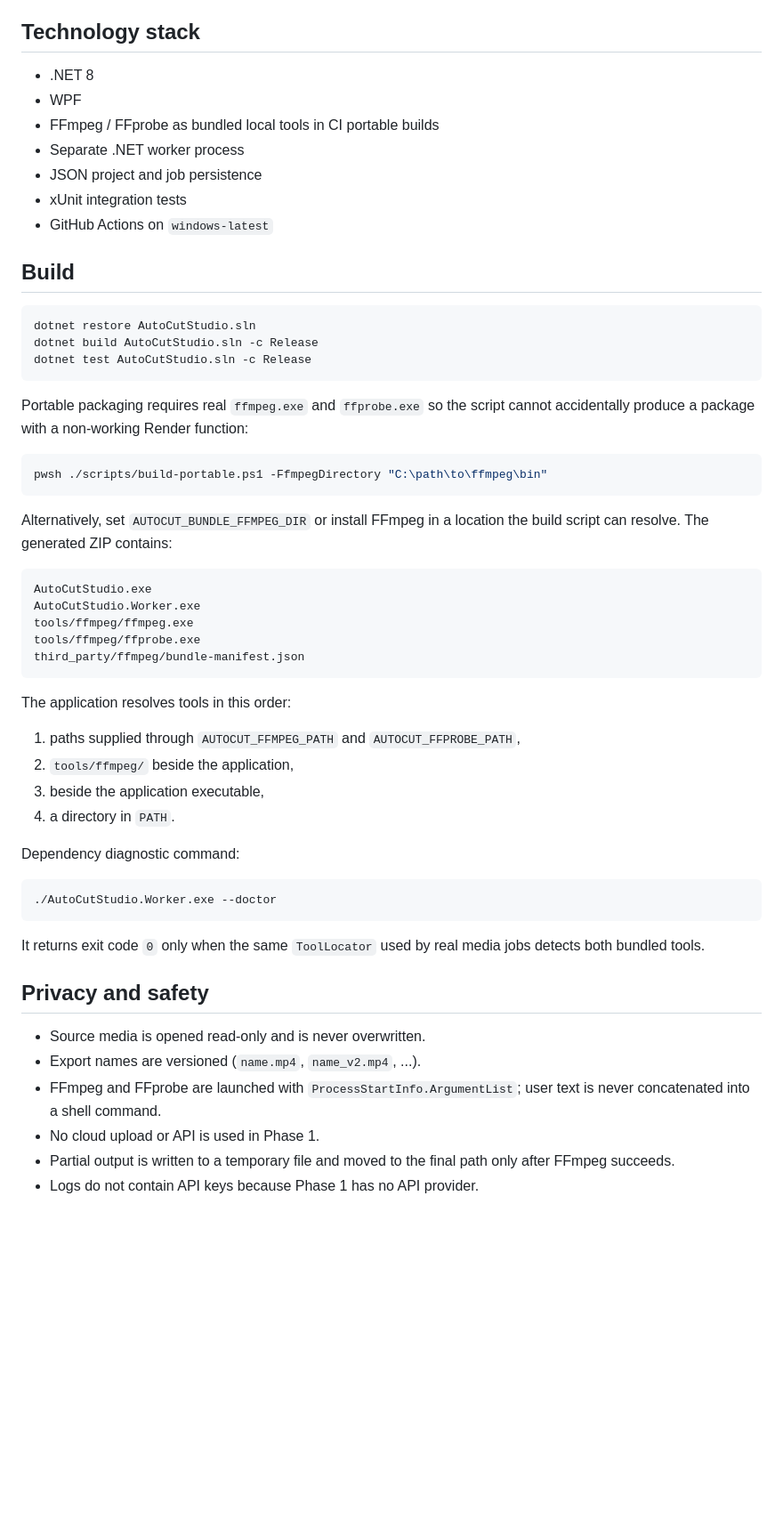
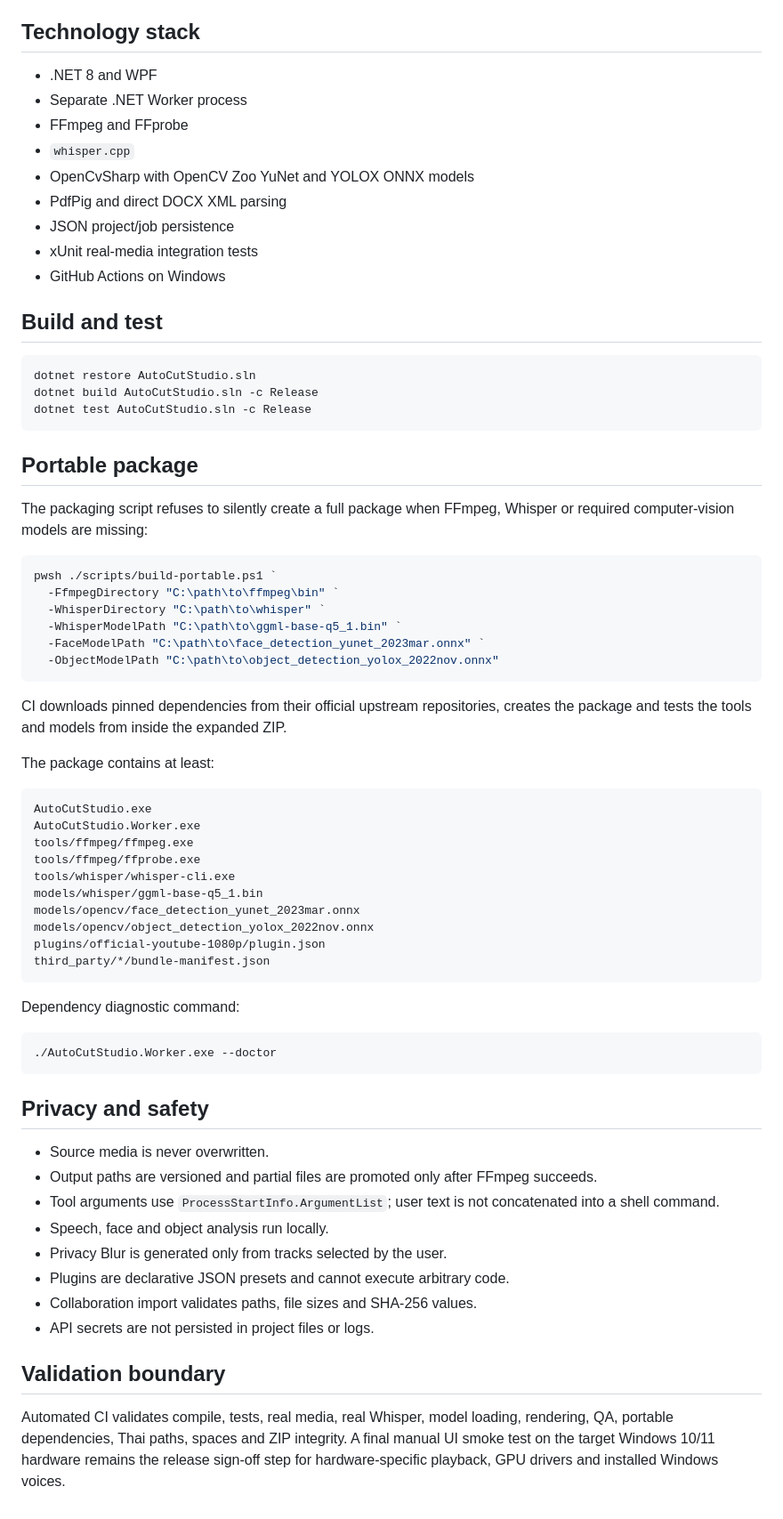
Before and after one commit to thanawat150/VideoCut, a Markdown page: README.md, the part around one of its changes. Shown at 89% size. Rendered like a GitHub page; blank space fills up the shorter version.

````diff
--- a/README.md
+++ b/README.md
@@ -31,15 +65,17 @@ See:
 
 ## Technology stack
 
-- .NET 8
-- WPF
-- FFmpeg / FFprobe as bundled local tools in CI portable builds
-- Separate .NET worker process
-- JSON project and job persistence
-- xUnit integration tests
-- GitHub Actions on `windows-latest`
+- .NET 8 and WPF
+- Separate .NET Worker process
+- FFmpeg and FFprobe
+- `whisper.cpp`
+- OpenCvSharp with OpenCV Zoo YuNet and YOLOX ONNX models
+- PdfPig and direct DOCX XML parsing
+- JSON project/job persistence
+- xUnit real-media integration tests
+- GitHub Actions on Windows
 
-## Build
+## Build and test
 
 ```powershell
 dotnet restore AutoCutStudio.sln
@@ -47,28 +83,35 @@ dotnet build AutoCutStudio.sln -c Release
 dotnet test AutoCutStudio.sln -c Release
 ```
 
-Portable packaging requires real `ffmpeg.exe` and `ffprobe.exe` so the script cannot accidentally produce a package with a non-working Render function:
+## Portable package
+
+The packaging script refuses to silently create a full package when FFmpeg, Whisper or required computer-vision models are missing:
 
 ```powershell
-pwsh ./scripts/build-portable.ps1 -FfmpegDirectory "C:\path\to\ffmpeg\bin"
+pwsh ./scripts/build-portable.ps1 `
+  -FfmpegDirectory "C:\path\to\ffmpeg\bin" `
+  -WhisperDirectory "C:\path\to\whisper" `
+  -WhisperModelPath "C:\path\to\ggml-base-q5_1.bin" `
+  -FaceModelPath "C:\path\to\face_detection_yunet_2023mar.onnx" `
+  -ObjectModelPath "C:\path\to\object_detection_yolox_2022nov.onnx"
 ```
 
-Alternatively, set `AUTOCUT_BUNDLE_FFMPEG_DIR` or install FFmpeg in a location the build script can resolve. The generated ZIP contains:
+CI downloads pinned dependencies from their official upstream repositories, creates the package and tests the tools and models from inside the expanded ZIP.
+
+The package contains at least:
 
 ```text
 AutoCutStudio.exe
 AutoCutStudio.Worker.exe
 tools/ffmpeg/ffmpeg.exe
 tools/ffmpeg/ffprobe.exe
-third_party/ffmpeg/bundle-manifest.json
+tools/whisper/whisper-cli.exe
+models/whisper/ggml-base-q5_1.bin
+models/opencv/face_detection_yunet_2023mar.onnx
+models/opencv/object_detection_yolox_2022nov.onnx
+plugins/official-youtube-1080p/plugin.json
+third_party/*/bundle-manifest.json
 ```
-
-The application resolves tools in this order:
-
-1. paths supplied through `AUTOCUT_FFMPEG_PATH` and `AUTOCUT_FFPROBE_PATH`,
-2. `tools/ffmpeg/` beside the application,
-3. beside the application executable,
-4. a directory in `PATH`.
 
 Dependency diagnostic command:
 
@@ -76,13 +119,17 @@ Dependency diagnostic command:
 ./AutoCutStudio.Worker.exe --doctor
 ```
 
-It returns exit code `0` only when the same `ToolLocator` used by real media jobs detects both bundled tools.
-
 ## Privacy and safety
 
-- Source media is opened read-only and is never overwritten.
-- Export names are versioned (`name.mp4`, `name_v2.mp4`, ...).
-- FFmpeg and FFprobe are launched with `ProcessStartInfo.ArgumentList`; user text is never concatenated into a shell command.
-- No cloud upload or API is used in Phase 1.
-- Partial output is written to a temporary file and moved to the final path only after FFmpeg succeeds.
-- Logs do not contain API keys because Phase 1 has no API provider.
+- Source media is never overwritten.
+- Output paths are versioned and partial files are promoted only after FFmpeg succeeds.
+- Tool arguments use `ProcessStartInfo.ArgumentList`; user text is not concatenated into a shell command.
+- Speech, face and object analysis run locally.
+- Privacy Blur is generated only from tracks selected by the user.
+- Plugins are declarative JSON presets and cannot execute arbitrary code.
+- Collaboration import validates paths, file sizes and SHA-256 values.
+- API secrets are not persisted in project files or logs.
+
+## Validation boundary
+
+Automated CI validates compile, tests, real media, real Whisper, model loading, rendering, QA, portable dependencies, Thai paths, spaces and ZIP integrity. A final manual UI smoke test on the target Windows 10/11 hardware remains the release sign-off step for hardware-specific playback, GPU drivers and installed Windows voices.
````
Also changed, not shown: other parts of README.md (+54 -20 lines).
